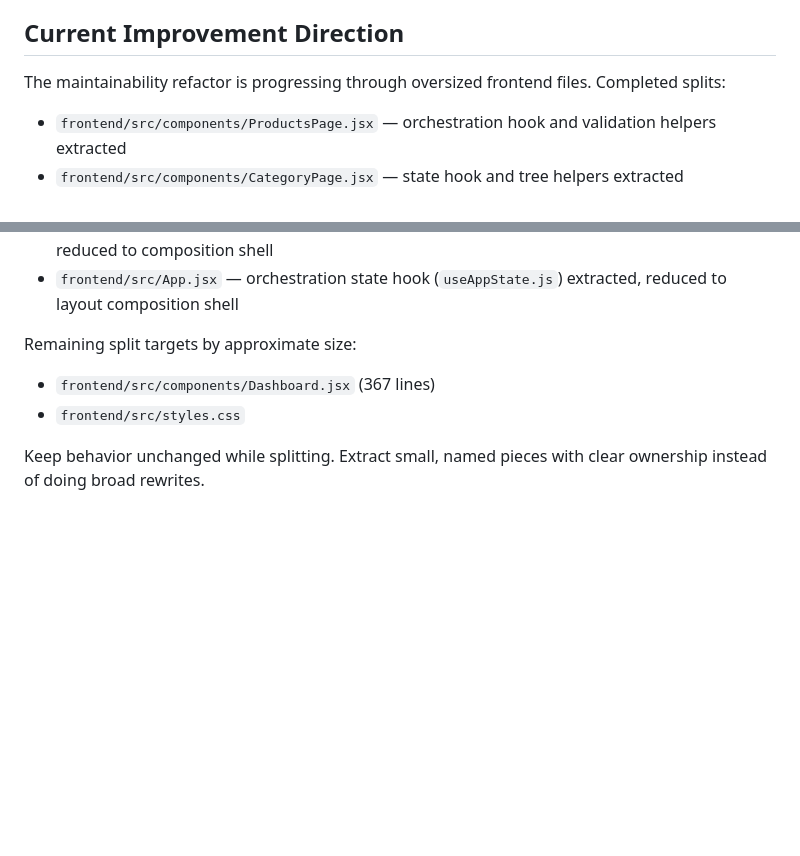
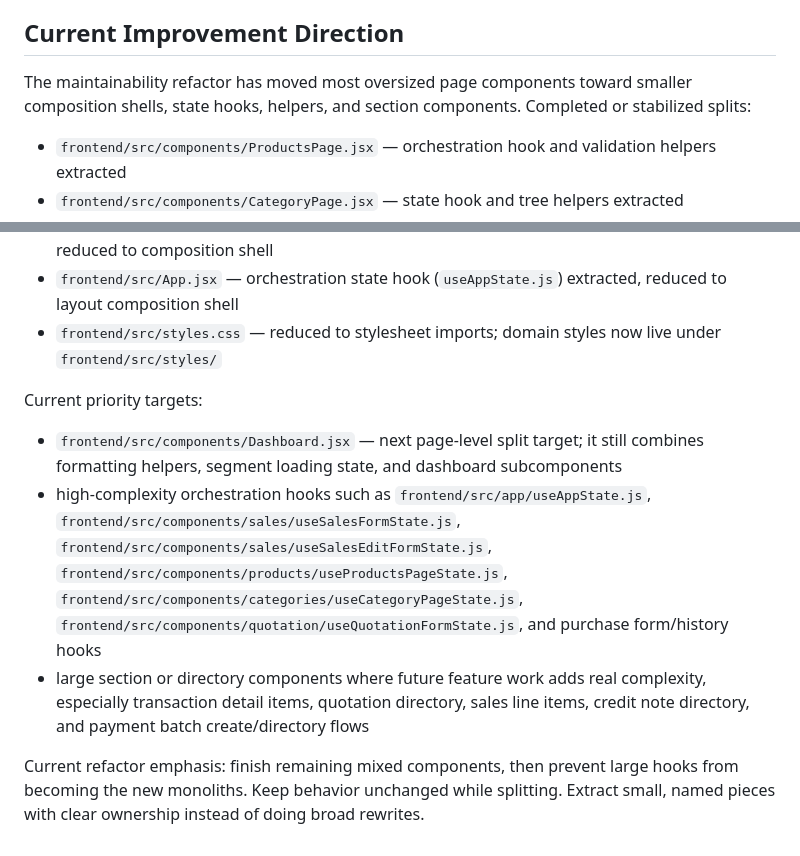
Before and after one commit to Pannawish/Bridge-Inventory, a Markdown page: AGENTS.md, 2 parts joined by grey strips. Drawn GitHub-style; blank space fills up the shorter version.

```diff
--- a/AGENTS.md
+++ b/AGENTS.md
@@ -157,7 +157,7 @@ npm run dev -- --host 127.0.0.1
 
 ## Current Improvement Direction
 
-The maintainability refactor is progressing through oversized frontend files. Completed splits:
+The maintainability refactor has moved most oversized page components toward smaller composition shells, state hooks, helpers, and section components. Completed or stabilized splits:
 
 - `frontend/src/components/ProductsPage.jsx` — orchestration hook and validation helpers extracted
 - `frontend/src/components/CategoryPage.jsx` — state hook and tree helpers extracted
@@ -171,10 +171,12 @@ The maintainability refactor is progressing through oversized frontend files. Co
 - `frontend/src/components/suppliers/SupplierEditorModal.jsx` — section components extracted, reduced to composition shell
 - `frontend/src/components/customers/CustomerEditorModal.jsx` — section components extracted, reduced to composition shell
 - `frontend/src/App.jsx` — orchestration state hook (`useAppState.js`) extracted, reduced to layout composition shell
+- `frontend/src/styles.css` — reduced to stylesheet imports; domain styles now live under `frontend/src/styles/`
 
-Remaining split targets by approximate size:
+Current priority targets:
 
-- `frontend/src/components/Dashboard.jsx` (367 lines)
-- `frontend/src/styles.css`
+- `frontend/src/components/Dashboard.jsx` — next page-level split target; it still combines formatting helpers, segment loading state, and dashboard subcomponents
+- high-complexity orchestration hooks such as `frontend/src/app/useAppState.js`, `frontend/src/components/sales/useSalesFormState.js`, `frontend/src/components/sales/useSalesEditFormState.js`, `frontend/src/components/products/useProductsPageState.js`, `frontend/src/components/categories/useCategoryPageState.js`, `frontend/src/components/quotation/useQuotationFormState.js`, and purchase form/history hooks
+- large section or directory components where future feature work adds real complexity, especially transaction detail items, quotation directory, sales line items, credit note directory, and payment batch create/directory flows
 
-Keep behavior unchanged while splitting. Extract small, named pieces with clear ownership instead of doing broad rewrites.
+Current refactor emphasis: finish remaining mixed components, then prevent large hooks from becoming the new monoliths. Keep behavior unchanged while splitting. Extract small, named pieces with clear ownership instead of doing broad rewrites.
```
